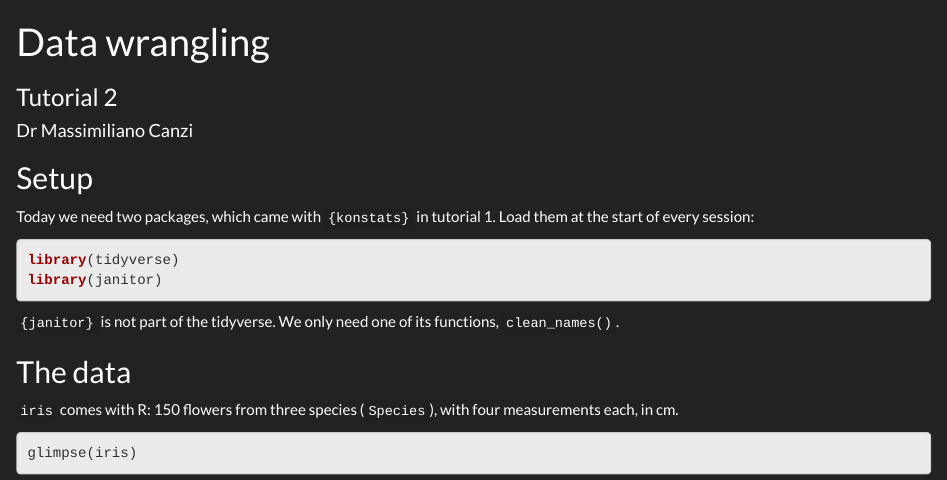
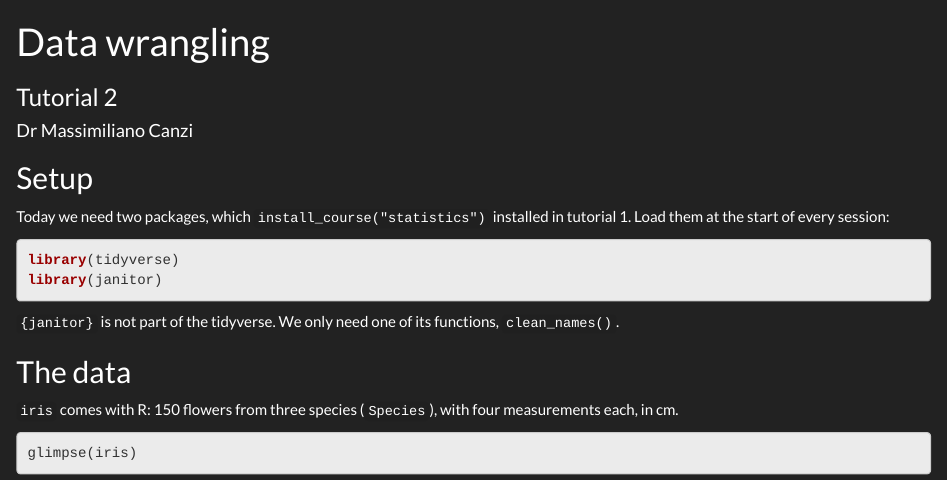
Before and after one commit to mcanzi/konstats, an R Markdown document (inst/sheets/statistics/02_data_wrangling.Rmd): the page in a window 1100 px wide, from its top. Rendered offline with R 4.5, knitr and Pandoc, with nearby package versions.

Commit message:
Sheet 2: install_course() installed the packages of tutorial 2
Co-Authored-By: Claude Opus 5.5 <noreply@anthropic.com>

````diff
--- a/inst/sheets/statistics/02_data_wrangling.Rmd
+++ b/inst/sheets/statistics/02_data_wrangling.Rmd
@@ -13,7 +13,7 @@
 
 ## Setup
 
-Today we need two packages, which came with `{konstats}` in tutorial 1. Load them at the start of every session:
+Today we need two packages, which `install_course("statistics")` installed in tutorial 1. Load them at the start of every session:
 
 ```{r}
 library(tidyverse)
````
